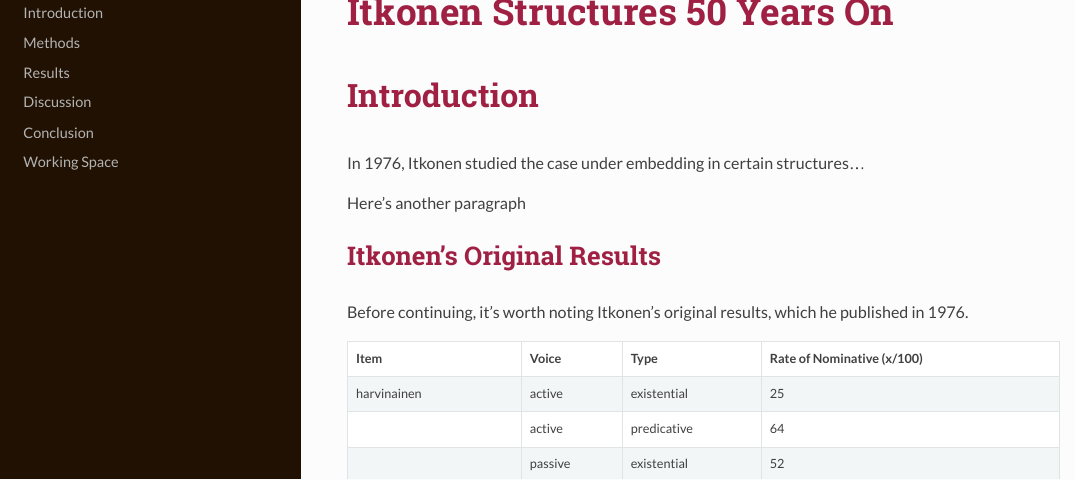
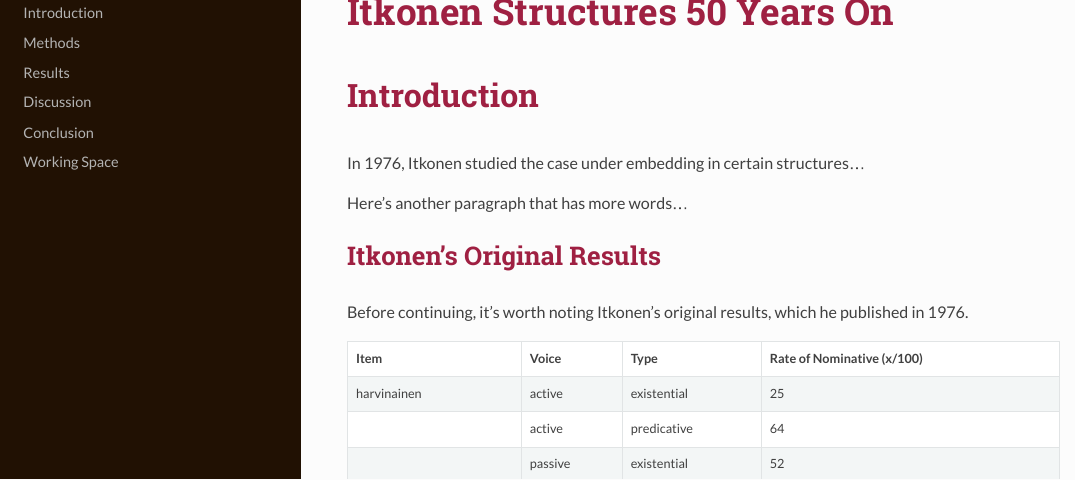
Before and after one commit to BranPap/itkonen-replication, an R Markdown document (analysis/analysis.Rmd): the page in a window 1100 px wide, from 70 px down. The pictures show the output file analysis/analysis.html that the author committed with the source, opened offline; long lines of code are wrapped.

Commit message:
added more words

```diff
--- a/analysis/analysis.Rmd
+++ b/analysis/analysis.Rmd
@@ -130,7 +130,7 @@ itkonen <- itkonen[!(itkonen$workerid %in% exclusionList$workerid),] #Now remove
 # Introduction
 In 1976, Itkonen studied the case under embedding in certain structures...
 
-Here's another paragraph
+Here's another paragraph that has more words...
 
 
 ## Itkonen's Original Results
```
Also changed, not shown: analysis/analysis.html.
